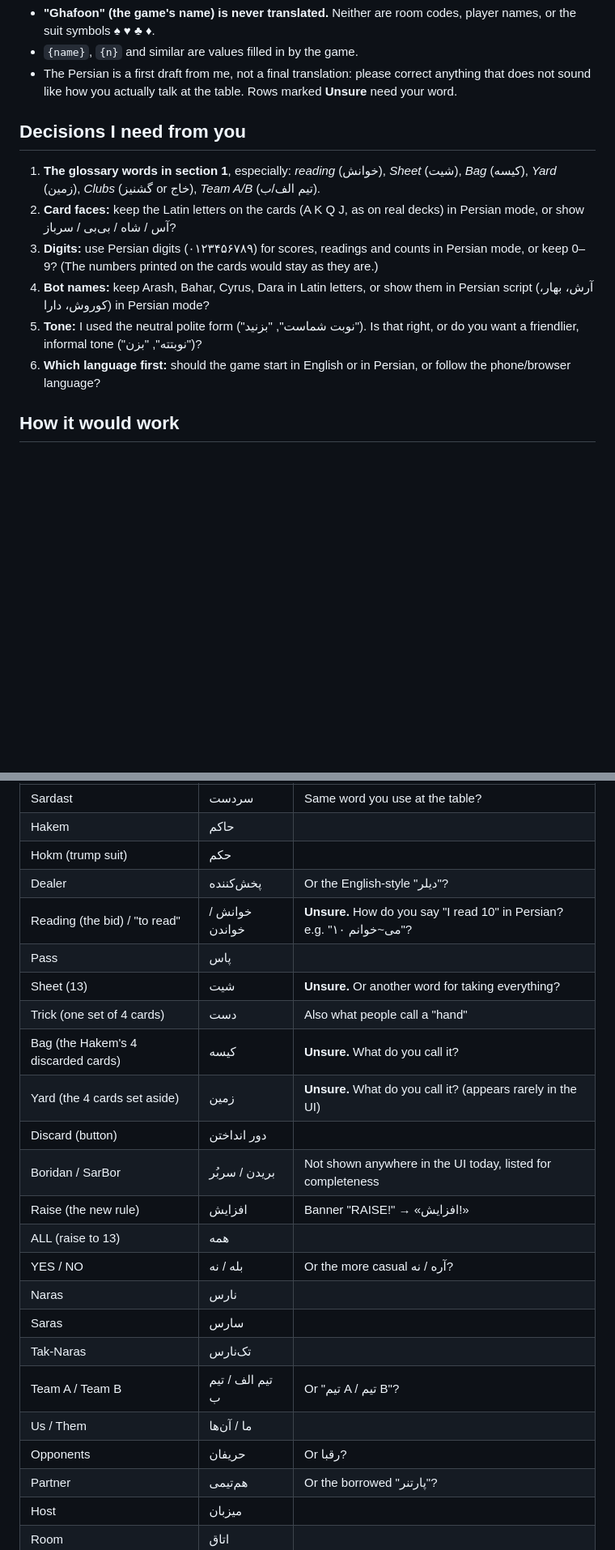
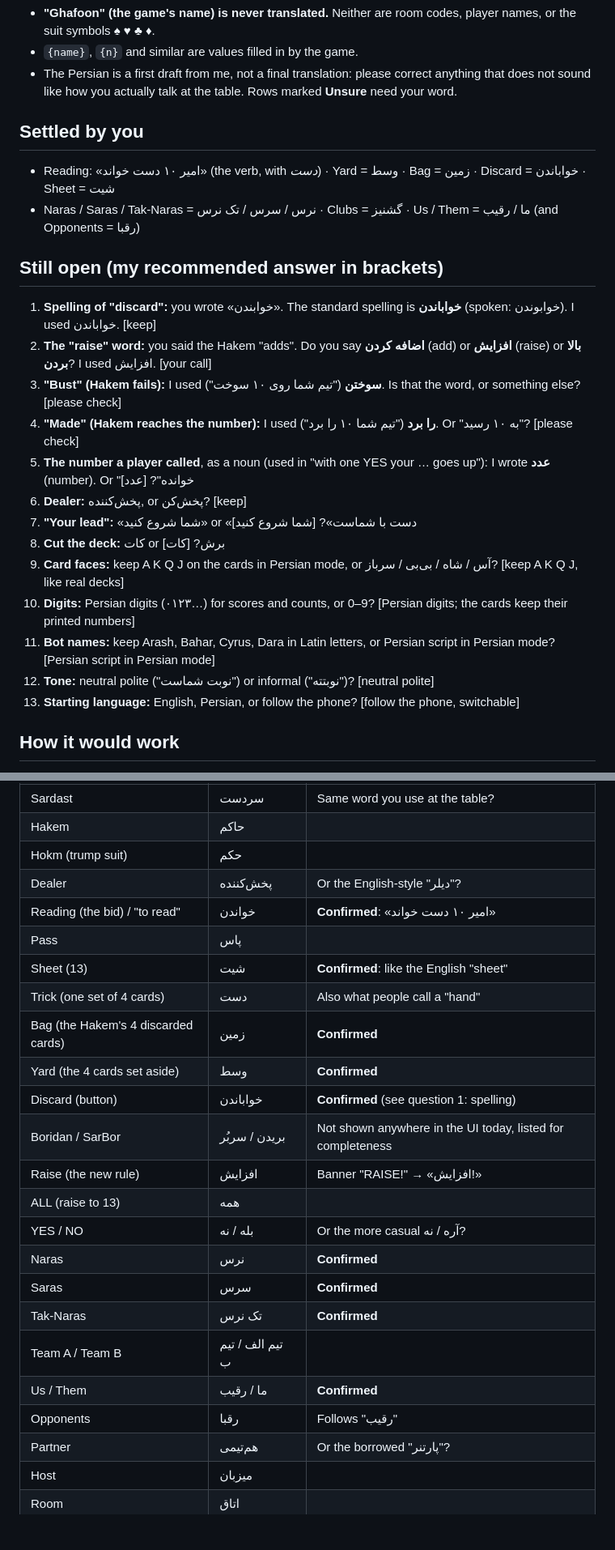
Before and after one commit to thranduilelvishking/ghafoon, a Markdown page: docs/translation-list.md, 2 parts joined by grey strips. Shown at 81% size. GitHub-like rendering; blank space fills up the shorter version.

```diff
--- a/docs/translation-list.md
+++ b/docs/translation-list.md
@@ -6,14 +6,26 @@
 - `{name}`, `{n}` and similar are values filled in by the game.
 - The Persian is a first draft from me, not a final translation: please correct anything that does not sound like how you actually talk at the table. Rows marked **Unsure** need your word.
 
-## Decisions I need from you
+## Settled by you
 
-1. **The glossary words in section 1**, especially: *reading* (خوانش), *Sheet* (شیت), *Bag* (کیسه), *Yard* (زمین), *Clubs* (گشنیز or خاج), *Team A/B* (تیم الف/ب).
-2. **Card faces:** keep the Latin letters on the cards (A K Q J, as on real decks) in Persian mode, or show آس / شاه / بی‌بی / سرباز?
-3. **Digits:** use Persian digits (۰۱۲۳۴۵۶۷۸۹) for scores, readings and counts in Persian mode, or keep 0–9? (The numbers printed on the cards would stay as they are.)
-4. **Bot names:** keep Arash, Bahar, Cyrus, Dara in Latin letters, or show them in Persian script (آرش، بهار، کوروش، دارا) in Persian mode?
-5. **Tone:** I used the neutral polite form ("نوبت شماست", "بزنید"). Is that right, or do you want a friendlier, informal tone ("نوبتته", "بزن")?
-6. **Which language first:** should the game start in English or in Persian, or follow the phone/browser language?
+- Reading: «امیر ۱۰ دست خواند» (the verb, with *دست*) · Yard = وسط · Bag = زمین · Discard = خواباندن · Sheet = شیت
+- Naras / Saras / Tak-Naras = نرس / سرس / تک نرس · Clubs = گشنیز · Us / Them = ما / رقیب (and Opponents = رقبا)
+
+## Still open (my recommended answer in brackets)
+
+1. **Spelling of "discard":** you wrote «خوابندن». The standard spelling is **خواباندن** (spoken: خوابوندن). I used خواباندن. [keep]
+2. **The "raise" word:** you said the Hakem "adds". Do you say **اضافه کردن** (add) or **افزایش** (raise) or **بالا بردن**? I used افزایش. [your call]
+3. **"Bust" (Hakem fails):** I used **سوختن** ("تیم شما روی ۱۰ سوخت"). Is that the word, or something else? [please check]
+4. **"Made" (Hakem reaches the number):** I used **را برد** ("تیم شما ۱۰ را برد"). Or "به ۱۰ رسید"? [please check]
+5. **The number a player called**, as a noun (used in "with one YES your … goes up"): I wrote **عدد** (number). Or "خوانده"? [عدد]
+6. **Dealer:** پخش‌کننده, or پخش‌کن? [keep]
+7. **"Your lead":** «شما شروع کنید» or «دست با شماست»? [شما شروع کنید]
+8. **Cut the deck:** کات or برش? [کات]
+9. **Card faces:** keep A K Q J on the cards in Persian mode, or آس / شاه / بی‌بی / سرباز? [keep A K Q J, like real decks]
+10. **Digits:** Persian digits (۰۱۲۳…) for scores and counts, or 0–9? [Persian digits; the cards keep their printed numbers]
+11. **Bot names:** keep Arash, Bahar, Cyrus, Dara in Latin letters, or Persian script in Persian mode? [Persian script in Persian mode]
+12. **Tone:** neutral polite ("نوبت شماست") or informal ("نوبتته")? [neutral polite]
+13. **Starting language:** English, Persian, or follow the phone? [follow the phone, switchable]
 
 ## How it would work
 
@@ -32,23 +44,23 @@ These words appear everywhere, so they decide the feel of the whole translation.
 | Hakem | حاکم |  |
 | Hokm (trump suit) | حکم |  |
 | Dealer | پخش‌کننده | Or the English-style "دیلر"? |
-| Reading (the bid) / "to read" | خوانش / خواندن | **Unsure.** How do you say "I read 10" in Persian? e.g. "می~خوانم ۱۰"? |
+| Reading (the bid) / "to read" | خواندن | **Confirmed**: «امیر ۱۰ دست خواند» |
 | Pass | پاس |  |
-| Sheet (13) | شیت | **Unsure.** Or another word for taking everything? |
+| Sheet (13) | شیت | **Confirmed**: like the English "sheet" |
 | Trick (one set of 4 cards) | دست | Also what people call a "hand" |
-| Bag (the Hakem's 4 discarded cards) | کیسه | **Unsure.** What do you call it? |
-| Yard (the 4 cards set aside) | زمین | **Unsure.** What do you call it? (appears rarely in the UI) |
-| Discard (button) | دور انداختن |  |
+| Bag (the Hakem's 4 discarded cards) | زمین | **Confirmed** |
+| Yard (the 4 cards set aside) | وسط | **Confirmed** |
+| Discard (button) | خواباندن | **Confirmed** (see question 1: spelling) |
 | Boridan / SarBor | بریدن / سربُر | Not shown anywhere in the UI today, listed for completeness |
 | Raise (the new rule) | افزایش | Banner "RAISE!" → «افزایش!» |
 | ALL (raise to 13) | همه |  |
 | YES / NO | بله / نه | Or the more casual آره / نه? |
-| Naras | نارس |  |
-| Saras | سارس |  |
-| Tak-Naras | تک‌نارس |  |
-| Team A / Team B | تیم الف / تیم ب | Or "تیم A / تیم B"? |
-| Us / Them | ما / آن‌ها |  |
-| Opponents | حریفان | Or رقبا? |
+| Naras | نرس | **Confirmed** |
+| Saras | سرس | **Confirmed** |
+| Tak-Naras | تک نرس | **Confirmed** |
+| Team A / Team B | تیم الف / تیم ب |  |
+| Us / Them | ما / رقیب | **Confirmed** |
+| Opponents | رقبا | Follows "رقیب" |
 | Partner | هم‌تیمی | Or the borrowed "پارتنر"? |
 | Host | میزبان |  |
 | Room | اتاق |  |
```
Also changed, not shown: other parts of docs/translation-list.md (+35 -35 lines).
